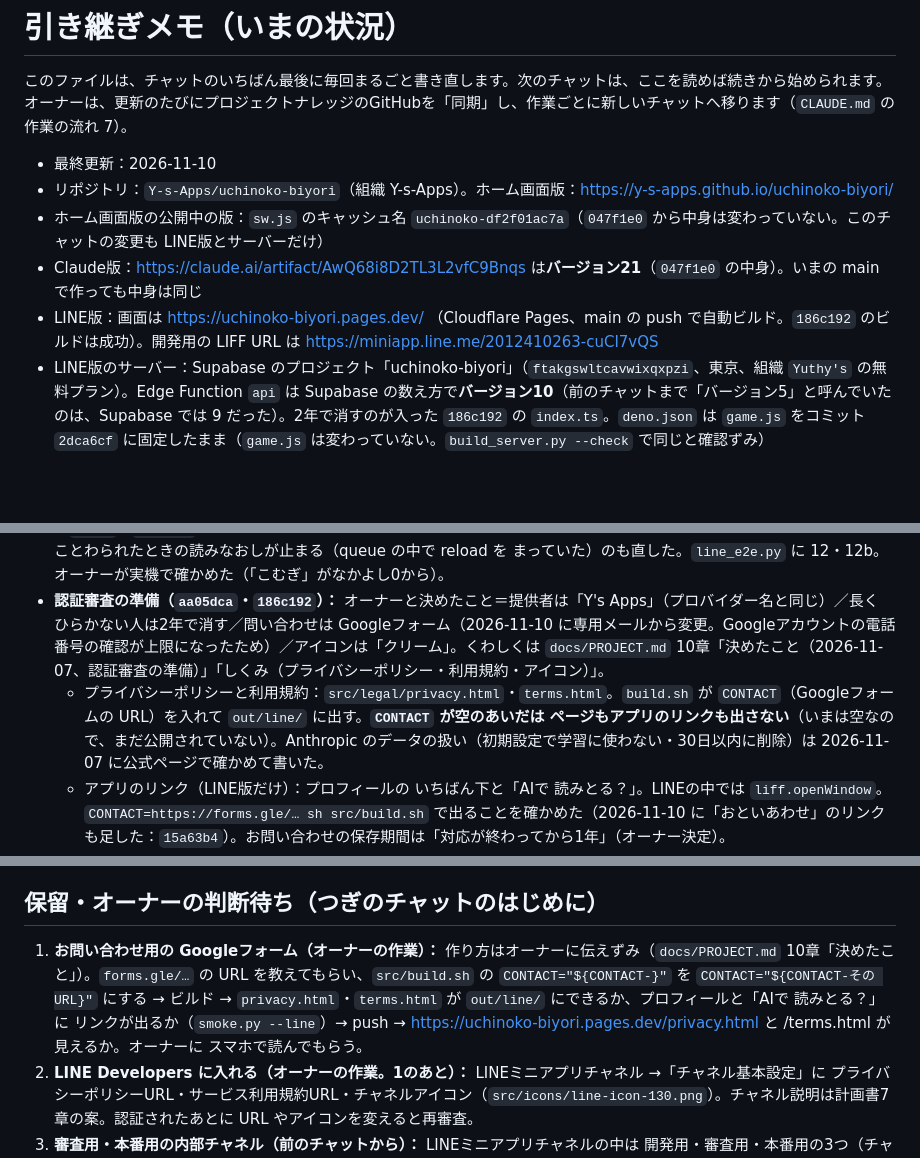
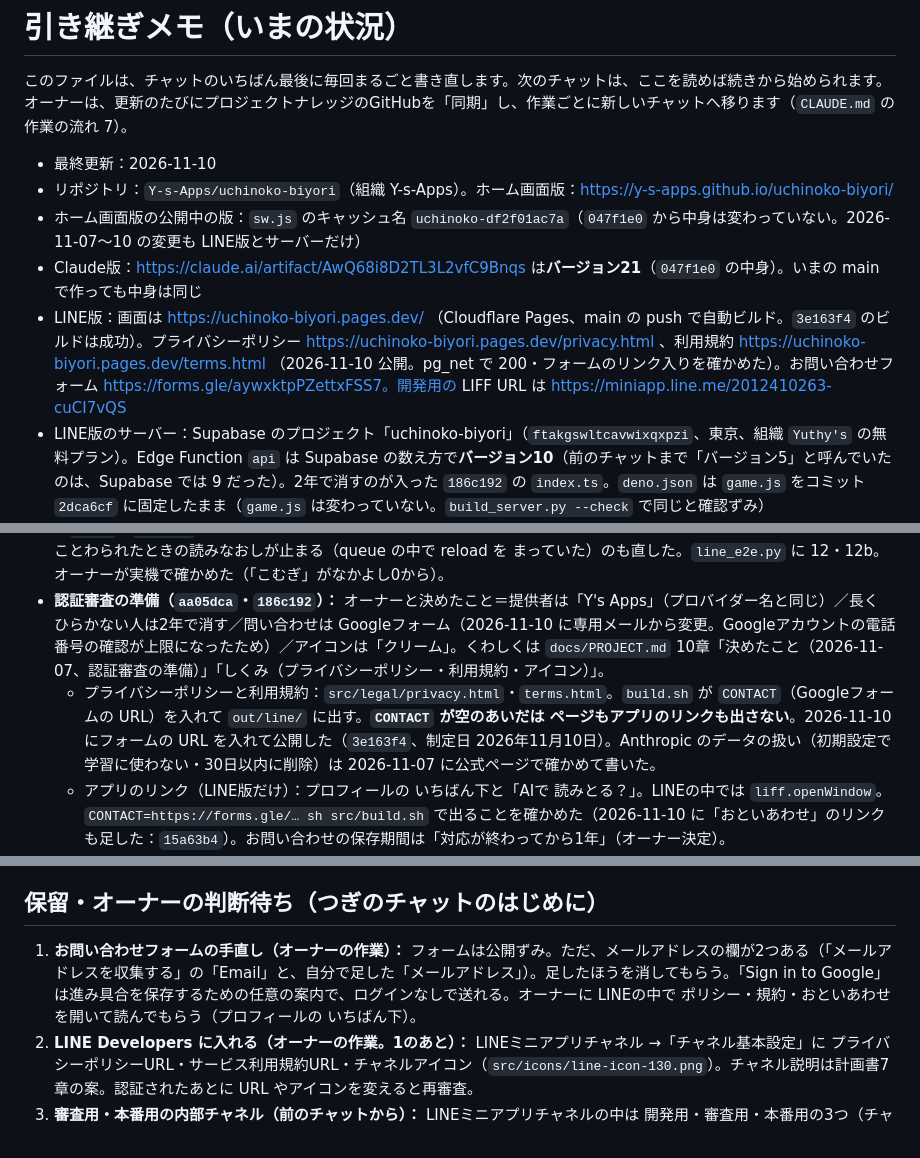
Before and after one commit to Y-s-Apps/uchinoko-biyori, a Markdown page: docs/HANDOFF.md, 3 parts joined by grey strips. GitHub-like rendering; blank space fills up the shorter version.

Commit message:
引き継ぎメモ：プライバシーポリシーと利用規約を公開したあと
Co-Authored-By: Claude Opus 5.5 <noreply@anthropic.com>
Claude-Session: https://claude.ai/code/session_01EvHL8DZQ5Rc8vTYyEPBej3

```diff
--- a/docs/HANDOFF.md
+++ b/docs/HANDOFF.md
@@ -4,9 +4,9 @@
 
 - 最終更新：2026-11-10
 - リポジトリ：`Y-s-Apps/uchinoko-biyori`（組織 Y-s-Apps）。ホーム画面版：https://y-s-apps.github.io/uchinoko-biyori/
-- ホーム画面版の公開中の版：`sw.js` のキャッシュ名 `uchinoko-df2f01ac7a`（`047f1e0` から中身は変わっていない。このチャットの変更も LINE版とサーバーだけ）
+- ホーム画面版の公開中の版：`sw.js` のキャッシュ名 `uchinoko-df2f01ac7a`（`047f1e0` から中身は変わっていない。2026-11-07〜10 の変更も LINE版とサーバーだけ）
 - Claude版：https://claude.ai/artifact/AwQ68i8D2TL3L2vfC9Bnqs は**バージョン21**（`047f1e0` の中身）。いまの main で作っても中身は同じ
-- LINE版：画面は https://uchinoko-biyori.pages.dev/ （Cloudflare Pages、main の push で自動ビルド。`186c192` のビルドは成功）。開発用の LIFF URL は https://miniapp.line.me/2012410263-cuCI7vQS
+- LINE版：画面は https://uchinoko-biyori.pages.dev/ （Cloudflare Pages、main の push で自動ビルド。`3e163f4` のビルドは成功）。プライバシーポリシー https://uchinoko-biyori.pages.dev/privacy.html 、利用規約 https://uchinoko-biyori.pages.dev/terms.html （2026-11-10 公開。pg_net で 200・フォームのリンク入りを確かめた）。お問い合わせフォーム https://forms.gle/aywxktpPZettxFSS7。開発用の LIFF URL は https://miniapp.line.me/2012410263-cuCI7vQS
 - LINE版のサーバー：Supabase のプロジェクト「uchinoko-biyori」（`ftakgswltcavwixqxpzi`、東京、組織 `Yuthy's` の無料プラン）。Edge Function `api` は Supabase の数え方で**バージョン10**（前のチャットまで「バージョン5」と呼んでいたのは、Supabase では 9 だった）。2年で消すのが入った `186c192` の `index.ts`。`deno.json` は `game.js` をコミット `2dca6cf` に固定したまま（`game.js` は変わっていない。`build_server.py --check` で同じと確認ずみ）
 - Secrets：`ANTHROPIC_API_KEY` と `LINE_CHANNEL_SECRET`（開発用の内部チャネル）は、オーナーが 2026-11-07 に入れた
 - 表のマイグレーション：`app_schema`・`pg_net_for_checks`・`ai_usage`・`ai_usage_member_idx` まで本物に入っている（このチャットでは表を変えていない）
@@ -17,7 +17,7 @@
 - **実機の確認（iPhone の LINE、Tester）：** ごはん・おやつ・あそぶで メーターが動きの おわりに動く＝OK。AIの読みとり＝OK（`app.ai_usage` が1）。サーバーは読むだけで確かめた（`/health` 200、関数の中身は手元と同じ）。
 - **不具合を直した（`718e9b7`）：** LINEに子がいるときに「新しい子をむかえる」と、前の子（なかよしLvなど）に もどっていた。むかえた直後に「ひらいた」（`/act open`）が先にサーバーへ とどき、前の子のセーブが返ってきて画面が もどっていたため。引っこしシートで コードを受け取ったときも同じだった。`LineSync.pushPending` で、むかえた子（`adopt`・`/import`）を おせわより先に送るようにした。送れなかったときは つなぎなおしたときに先に送る。取りこみを ことわられたときの読みなおしが止まる（queue の中で reload を まっていた）のも直した。`line_e2e.py` に 12・12b。オーナーが実機で確かめた（「こむぎ」がなかよし0から）。
 - **認証審査の準備（`aa05dca`・`186c192`）：** オーナーと決めたこと＝提供者は「Y's Apps」（プロバイダー名と同じ）／長く ひらかない人は2年で消す／問い合わせは Googleフォーム（2026-11-10 に専用メールから変更。Googleアカウントの電話番号の確認が上限になったため）／アイコンは「クリーム」。くわしくは `docs/PROJECT.md` 10章「決めたこと（2026-11-07、認証審査の準備）」「しくみ（プライバシーポリシー・利用規約・アイコン）」。
-  - プライバシーポリシーと利用規約：`src/legal/privacy.html`・`terms.html`。`build.sh` が `CONTACT`（Googleフォームの URL）を入れて `out/line/` に出す。**`CONTACT` が空のあいだは ページもアプリのリンクも出さない**（いまは空なので、まだ公開されていない）。Anthropic のデータの扱い（初期設定で学習に使わない・30日以内に削除）は 2026-11-07 に公式ページで確かめて書いた。
+  - プライバシーポリシーと利用規約：`src/legal/privacy.html`・`terms.html`。`build.sh` が `CONTACT`（Googleフォームの URL）を入れて `out/line/` に出す。**`CONTACT` が空のあいだは ページもアプリのリンクも出さない**。2026-11-10 にフォームの URL を入れて公開した（`3e163f4`、制定日 2026年11月10日）。Anthropic のデータの扱い（初期設定で学習に使わない・30日以内に削除）は 2026-11-07 に公式ページで確かめて書いた。
   - アプリのリンク（LINE版だけ）：プロフィールの いちばん下と「AIで 読みとる？」。LINEの中では `liff.openWindow`。`CONTACT=https://forms.gle/… sh src/build.sh` で出ることを確かめた（2026-11-10 に「おといあわせ」のリンクも足した：`15a63b4`）。お問い合わせの保存期間は「対応が終わってから1年」（オーナー決定）。
   - アイコン：`src/icons/line-icon-130.png`（130×130、`render_line.py` で作る）。オーナーにはファイルをわたした。
   - サーバー：最後に ひらいてから `MEMBER_KEEP_DAYS`（既定730日、30日より短くしない）たった会員を、ログインのたびに消す。デプロイして `/health` 200・`/ai` 401・`/login`（でたらめ）401 を確かめた。
@@ -25,7 +25,7 @@
 
 ## 保留・オーナーの判断待ち（つぎのチャットのはじめに）
 
-1. **お問い合わせ用の Googleフォーム（オーナーの作業）：** 作り方はオーナーに伝えずみ（`docs/PROJECT.md` 10章「決めたこと」）。`forms.gle/…` の URL を教えてもらい、`src/build.sh` の `CONTACT="${CONTACT-}"` を `CONTACT="${CONTACT-その URL}"` にする → ビルド → `privacy.html`・`terms.html` が `out/line/` にできるか、プロフィールと「AIで 読みとる？」に リンクが出るか（`smoke.py --line`）→ push → https://uchinoko-biyori.pages.dev/privacy.html と /terms.html が見えるか。オーナーに スマホで読んでもらう。
+1. **お問い合わせフォームの手直し（オーナーの作業）：** フォームは公開ずみ。ただ、メールアドレスの欄が2つある（「メールアドレスを収集する」の「Email」と、自分で足した「メールアドレス」）。足したほうを消してもらう。「Sign in to Google」は進み具合を保存するための任意の案内で、ログインなしで送れる。オーナーに LINEの中で ポリシー・規約・おといあわせを開いて読んでもらう（プロフィールの いちばん下）。
 2. **LINE Developers に入れる（オーナーの作業。1のあと）：** LINEミニアプリチャネル →「チャネル基本設定」に プライバシーポリシーURL・サービス利用規約URL・チャネルアイコン（`src/icons/line-icon-130.png`）。チャネル説明は計画書7章の案。認証されたあとに URL やアイコンを変えると再審査。
 3. **審査用・本番用の内部チャネル（前のチャットから）：** LINEミニアプリチャネルの中は 開発用・審査用・本番用の3つ（チャネルシークレットと LIFF ID も それぞれ別）。審査の前に、審査用・本番用のチャネルID（秘密ではない）を教えてもらい、Secrets の `LINE_CHANNEL_IDS` に足す（足さないと その内部チャネルの IDトークンが `badtoken`）。deauthorize も、アクセストークンを `GET /oauth2/v2.1/verify?access_token=` で確かめて `client_id` を知り、その内部チャネルのシークレットで ステートレスのトークンをもらうように直す（いまは `CHANNELS[0]` と `LINE_CHANNEL_SECRET` 1つだけ）。シークレットを複数 Secrets に入れる形（例：`LINE_CHANNEL_SECRET_<チャネルID>`）も決める。LIFF ID も内部チャネルごとに ちがうので、画面の `LINE_CFG.liffId` を どう切りかえるか（ドメインか、ビルドで分けるか）も決める。
 4. **「LINEの データを けす」の実機の確認（公開の前に）：** 「こむぎ」（いまのTesterの子）が消える。消したあと `execute_sql` で `app.members` などが0件か、もう一度ひらくと「つれてくる？」が出るか。シークレットが入っているので、LINEの「設定」→「アカウント」→「連動アプリ」から うちのこ日和が消えるかも見る。
```
Also changed, not shown: other parts of docs/HANDOFF.md (+1 -1 lines).
